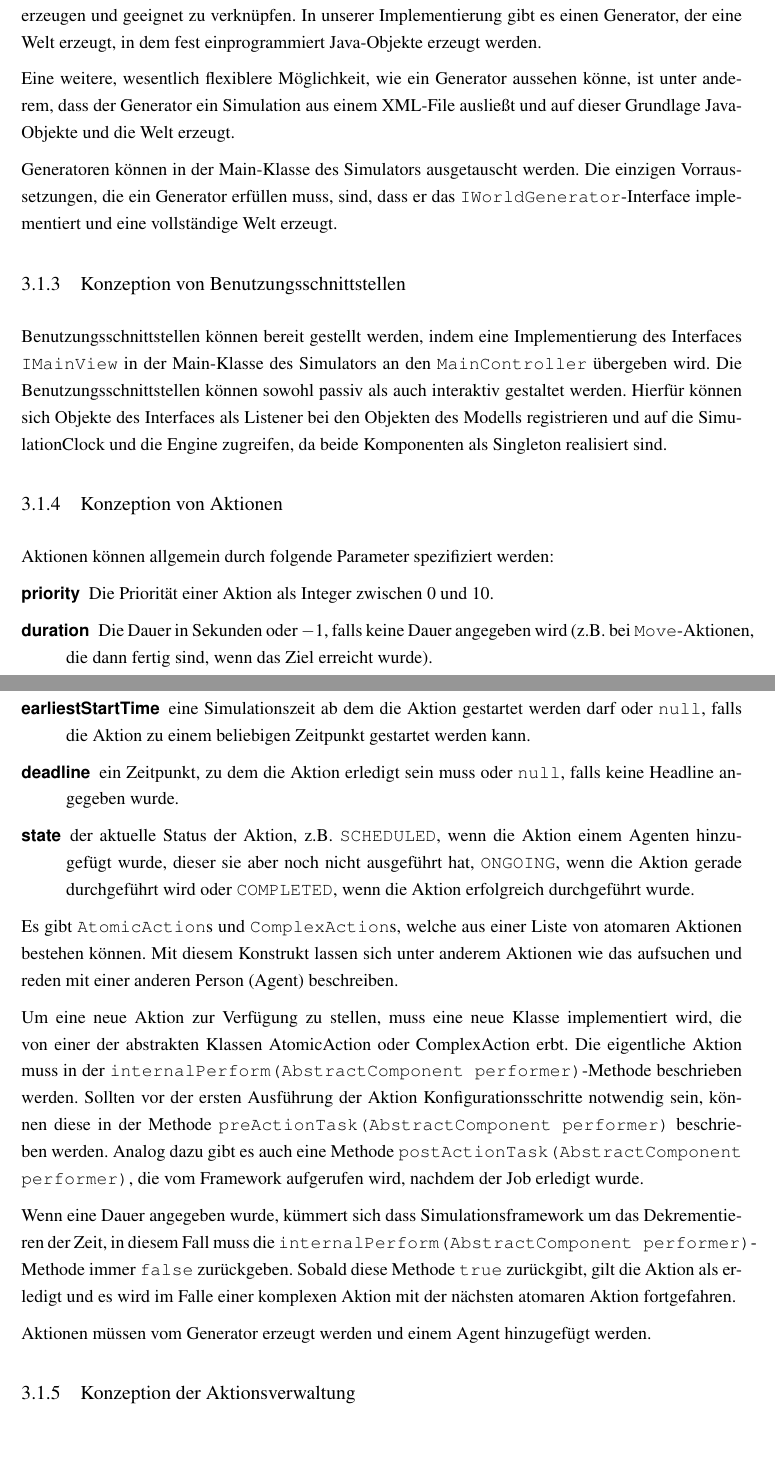
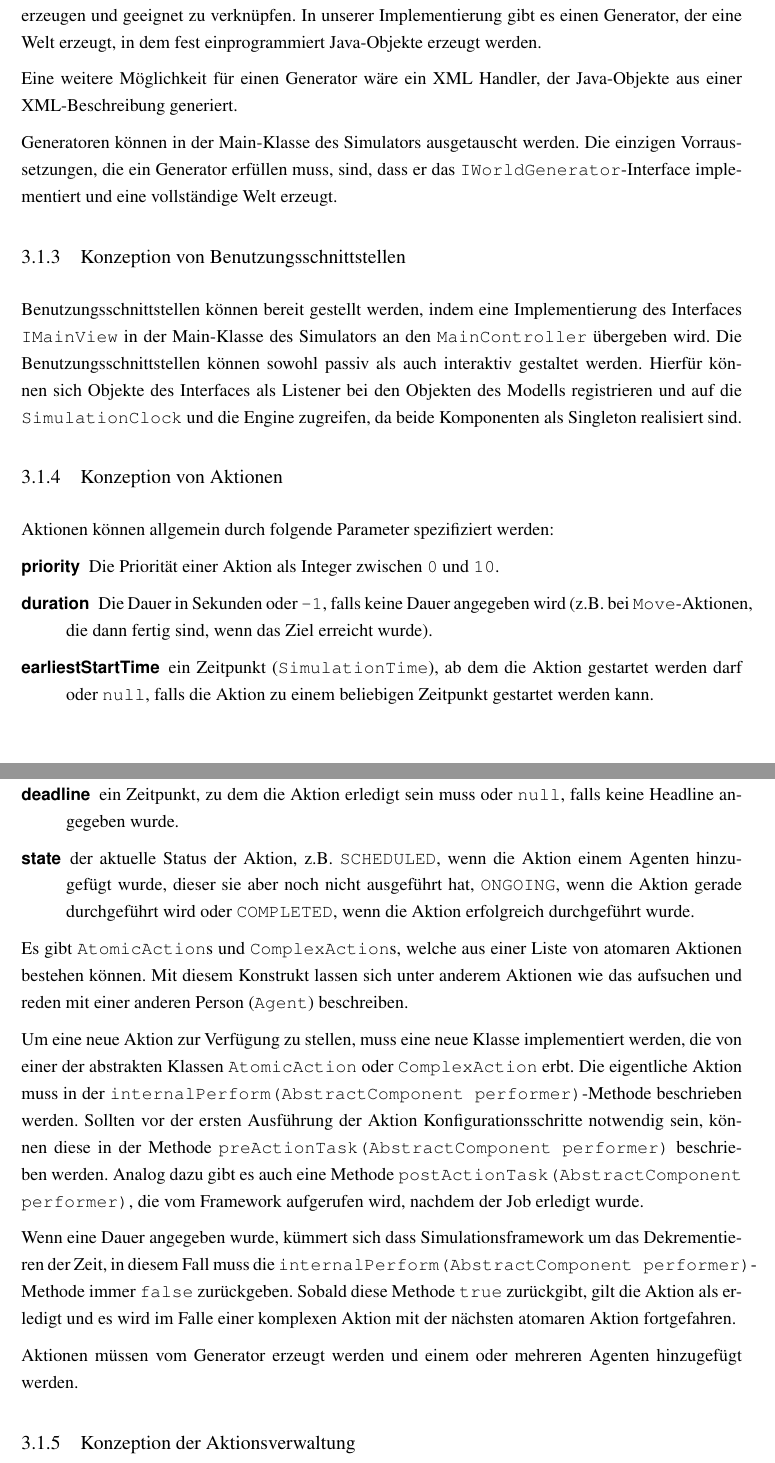
Before and after one commit to TobiasMende/CASi, a LaTeX thesis (paper/thesis.tex, which reads paper/content/konzeption.tex): two parts of pages 11 and 12 of 25, joined at a grey line, cut so that both start at the same text, the shorter picture padded with empty space. Compiled offline with pdfLaTeX; an older LaTeX class or package is replaced by its successor.

Commit message:
CASi: correcting concept chapter
git-svn-id: https://dev.imis.uni-luebeck.de/svn/mate/trunk/CASi@1243 042ff3d9-7651-4cbe-9b35-41cc136bb496

```diff
--- a/paper/content/konzeption.tex
+++ b/paper/content/konzeption.tex
@@ -71,7 +71,7 @@ Generatoren erzeugen \texttt{World}-Objekte, die von der Simulationsengine simul
 
 Ein Generator muss sich darum kümmern, Räume, Sensoren, Aktuatoren, Agenten und Aktionen zur erzeugen und geeignet zu verknüpfen. In unserer Implementierung gibt es einen Generator, der eine Welt erzeugt, in dem fest einprogrammiert Java-Objekte erzeugt werden.
 
-Eine weitere, wesentlich flexiblere Möglichkeit, wie ein Generator aussehen könne, ist unter anderem, dass der Generator ein Simulation aus einem XML-File ausließt und auf dieser Grundlage Java-Objekte und die Welt erzeugt.
+Eine weitere Möglichkeit für einen Generator wäre ein XML Handler, der Java-Objekte aus einer XML-Beschreibung generiert.
 
 Generatoren können in der Main-Klasse des Simulators ausgetauscht werden. Die einzigen Vorraussetzungen, die ein Generator erfüllen muss, sind, dass er das \texttt{IWorldGenerator}-Interface implementiert und eine vollständige Welt erzeugt.
 %%%%%%%%%%%%%%%%%%%%%%%%%%%%%%%%%%%%%%%%%%%%%%%%%%%%%%%%%%%%
@@ -79,26 +79,26 @@ Generatoren können in der Main-Klasse des Simulators ausgetauscht werden. Die e
 
 %%%%%%%%%%%%%%%%%%%%%%%%%%%%%%%%%%%%%%%%%%%%%%%%%%%%%%%%%%%%
 \subsection{Konzeption von Benutzungsschnittstellen}\label{subsec:concept_interfaces}
-Benutzungsschnittstellen können bereit gestellt werden, indem eine Implementierung des Interfaces \texttt{IMainView} in der Main-Klasse des Simulators an den \texttt{MainController} übergeben wird. Die Benutzungsschnittstellen können sowohl passiv als auch interaktiv gestaltet werden. Hierfür können sich Objekte des Interfaces als Listener bei den Objekten des Modells registrieren und auf die SimulationClock und die Engine zugreifen, da beide Komponenten als Singleton realisiert sind.
+Benutzungsschnittstellen können bereit gestellt werden, indem eine Implementierung des Interfaces \texttt{IMainView} in der Main-Klasse des Simulators an den \texttt{MainController} übergeben wird. Die Benutzungsschnittstellen können sowohl passiv als auch interaktiv gestaltet werden. Hierfür können sich Objekte des Interfaces als Listener bei den Objekten des Modells registrieren und auf die \texttt{SimulationClock} und die Engine zugreifen, da beide Komponenten als Singleton realisiert sind.
 %%%%%%%%%%%%%%%%%%%%%%%%%%%%%%%%%%%%%%%%%%%%%%%%%%%%%%%%%%%%
 
 %%%%%%%%%%%%%%%%%%%%%%%%%%%%%%%%%%%%%%%%%%%%%%%%%%%%%%%%%%%%
 \subsection{Konzeption von Aktionen}\label{subsec:concept_actions}
 Aktionen können allgemein durch folgende Parameter spezifiziert werden:
 \begin{description}
-	\item[priority] Die Priorität einer Aktion als Integer zwischen $0$ und $10$.
-	\item[duration] Die Dauer in Sekunden oder $-1$, falls keine Dauer angegeben wird (z.B. bei \texttt{Move}-Aktionen, die dann fertig sind, wenn das Ziel erreicht wurde).
-	\item[earliestStartTime] eine Simulationszeit ab dem die Aktion gestartet werden darf oder \texttt{null}, falls die Aktion zu einem beliebigen Zeitpunkt gestartet werden kann.
+	\item[priority] Die Priorität einer Aktion als Integer zwischen \texttt{0} und \texttt{10}.
+	\item[duration] Die Dauer in Sekunden oder \texttt{-1}, falls keine Dauer angegeben wird (z.B. bei \texttt{Move}-Aktionen, die dann fertig sind, wenn das Ziel erreicht wurde).
+	\item[earliestStartTime] ein Zeitpunkt (\texttt{SimulationTime}), ab dem die Aktion gestartet werden darf oder \texttt{null}, falls die Aktion zu einem beliebigen Zeitpunkt gestartet werden kann.
 	\item[deadline] ein Zeitpunkt, zu dem die Aktion erledigt sein muss oder \texttt{null}, falls keine Headline angegeben wurde.
 	\item[state] der aktuelle Status der Aktion, z.B. \texttt{SCHEDULED}, wenn die Aktion einem Agenten hinzugefügt wurde, dieser sie aber noch nicht ausgeführt hat, \texttt{ONGOING}, wenn die Aktion gerade durchgeführt wird oder \texttt{COMPLETED}, wenn die Aktion erfolgreich durchgeführt wurde.
 \end{description}
-Es gibt \texttt{AtomicAction}s und \texttt{ComplexAction}s, welche aus einer Liste von atomaren Aktionen bestehen können. Mit diesem Konstrukt lassen sich unter anderem Aktionen wie das aufsuchen und reden mit einer anderen Person (Agent) beschreiben.
+Es gibt \texttt{AtomicAction}s und \texttt{ComplexAction}s, welche aus einer Liste von atomaren Aktionen bestehen können. Mit diesem Konstrukt lassen sich unter anderem Aktionen wie das aufsuchen und reden mit einer anderen Person (\texttt{Agent}) beschreiben.
 
-Um eine neue Aktion zur Verfügung zu stellen, muss eine neue Klasse implementiert wird, die von einer der abstrakten Klassen AtomicAction oder ComplexAction erbt. Die eigentliche Aktion muss in der \texttt{internalPerform(AbstractComponent performer)}-Methode beschrieben werden. Sollten vor der ersten Ausführung der Aktion Konfigurationsschritte notwendig sein, können diese in der Methode \texttt{preActionTask(AbstractComponent performer)} beschrieben werden. Analog dazu gibt es auch eine Methode \texttt{postActionTask(AbstractComponent performer)}, die vom Framework aufgerufen wird, nachdem der Job erledigt wurde.
+Um eine neue Aktion zur Verfügung zu stellen, muss eine neue Klasse implementiert werden, die von einer der abstrakten Klassen \texttt{AtomicAction} oder \texttt{ComplexAction} erbt. Die eigentliche Aktion muss in der \texttt{internalPerform(AbstractComponent performer)}-Methode beschrieben werden. Sollten vor der ersten Ausführung der Aktion Konfigurationsschritte notwendig sein, können diese in der Methode \texttt{preActionTask(AbstractComponent performer)} beschrieben werden. Analog dazu gibt es auch eine Methode \texttt{postActionTask(AbstractComponent performer)}, die vom Framework aufgerufen wird, nachdem der Job erledigt wurde.
 
 Wenn eine Dauer angegeben wurde, kümmert sich dass Simulationsframework um das Dekrementieren der Zeit, in diesem Fall muss die \texttt{internalPerform(AbstractComponent performer)}-Methode immer \texttt{false} zurückgeben. Sobald diese Methode \texttt{true} zurückgibt, gilt die Aktion als erledigt und es wird im Falle einer komplexen Aktion mit der nächsten atomaren Aktion fortgefahren.
 
-Aktionen müssen vom Generator erzeugt werden und einem Agent hinzugefügt werden.
+Aktionen müssen vom Generator erzeugt werden und einem oder mehreren Agenten hinzugefügt werden.
 %%%%%%%%%%%%%%%%%%%%%%%%%%%%%%%%%%%%%%%%%%%%%%%%%%%%%%%%%%%%
 
 %%%%%%%%%%%%%%%%%%%%%%%%%%%%%%%%%%%%%%%%%%%%%%%%%%%%%%%%%%%%
```
Also changed, not shown: paper/content/konzeption.tex (14 more changed lines).
